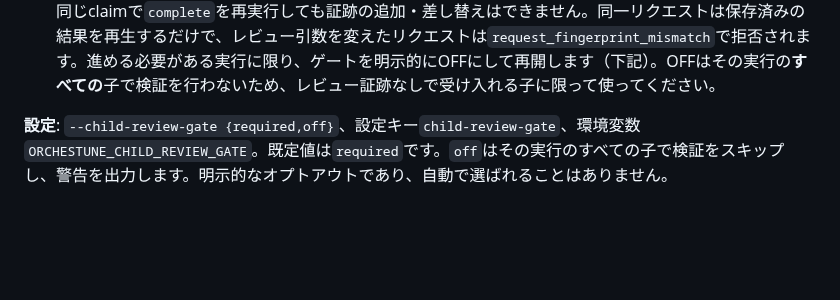
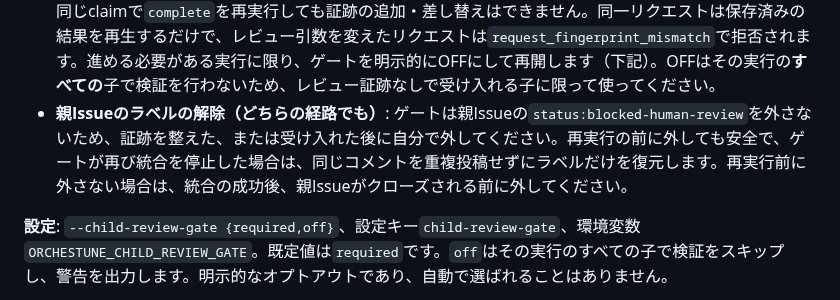
Before and after one commit to Saltmu/orchestune, a Markdown page: docs/ja/usage.md, the part around the change. GitHub-like rendering; blank space fills up the shorter version.

```diff
--- a/docs/ja/usage.md
+++ b/docs/ja/usage.md
@@ -531,6 +531,7 @@ Integratorが`parent/issue-{N}`を更新する（4.2の自動マージ）直前
 
 - **完了がhandoffされる前**（`complete`が拒否され、何も投稿されていない場合）: 原因（現在のheadの再レビュー、判断表の補完）を解消して`orchestune complete`を再実行します。証跡が記録され、次のサイクルで子が統合されます。
 - **証跡が不足したままcompleteがhandoff済みの場合**（`legacy`・`skipped`・`not_pass`・`sha_mismatch`）: 同じclaimで`complete`を再実行しても証跡の追加・差し替えはできません。同一リクエストは保存済みの結果を再生するだけで、レビュー引数を変えたリクエストは`request_fingerprint_mismatch`で拒否されます。進める必要がある実行に限り、ゲートを明示的にOFFにして再開します（下記）。OFFはその実行の**すべての**子で検証を行わないため、レビュー証跡なしで受け入れる子に限って使ってください。
+- **親Issueのラベルの解除（どちらの経路でも）**: ゲートは親Issueの`status:blocked-human-review`を外さないため、証跡を整えた、または受け入れた後に自分で外してください。再実行の前に外しても安全で、ゲートが再び統合を停止した場合は、同じコメントを重複投稿せずにラベルだけを復元します。再実行前に外さない場合は、統合の成功後、親Issueがクローズされる前に外してください。
 
 **設定**: `--child-review-gate {required,off}`、設定キー`child-review-gate`、環境変数`ORCHESTUNE_CHILD_REVIEW_GATE`。既定値は`required`です。`off`はその実行のすべての子で検証をスキップし、警告を出力します。明示的なオプトアウトであり、自動で選ばれることはありません。
 
```
Also changed, not shown: docs/en/usage.md (+1 -0 lines), skills/orchestune-dispatch/SKILL.md (+1 -1 lines).
